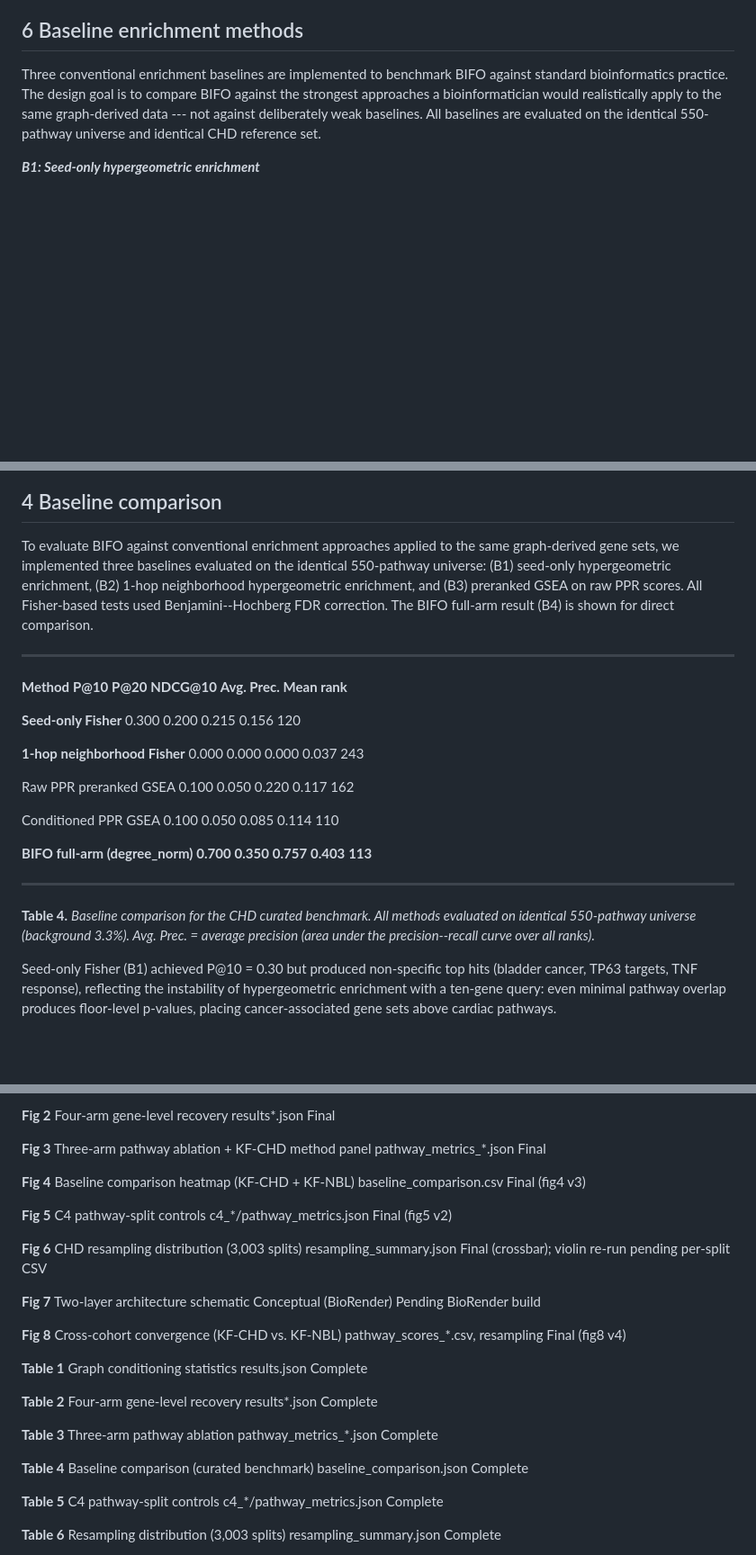
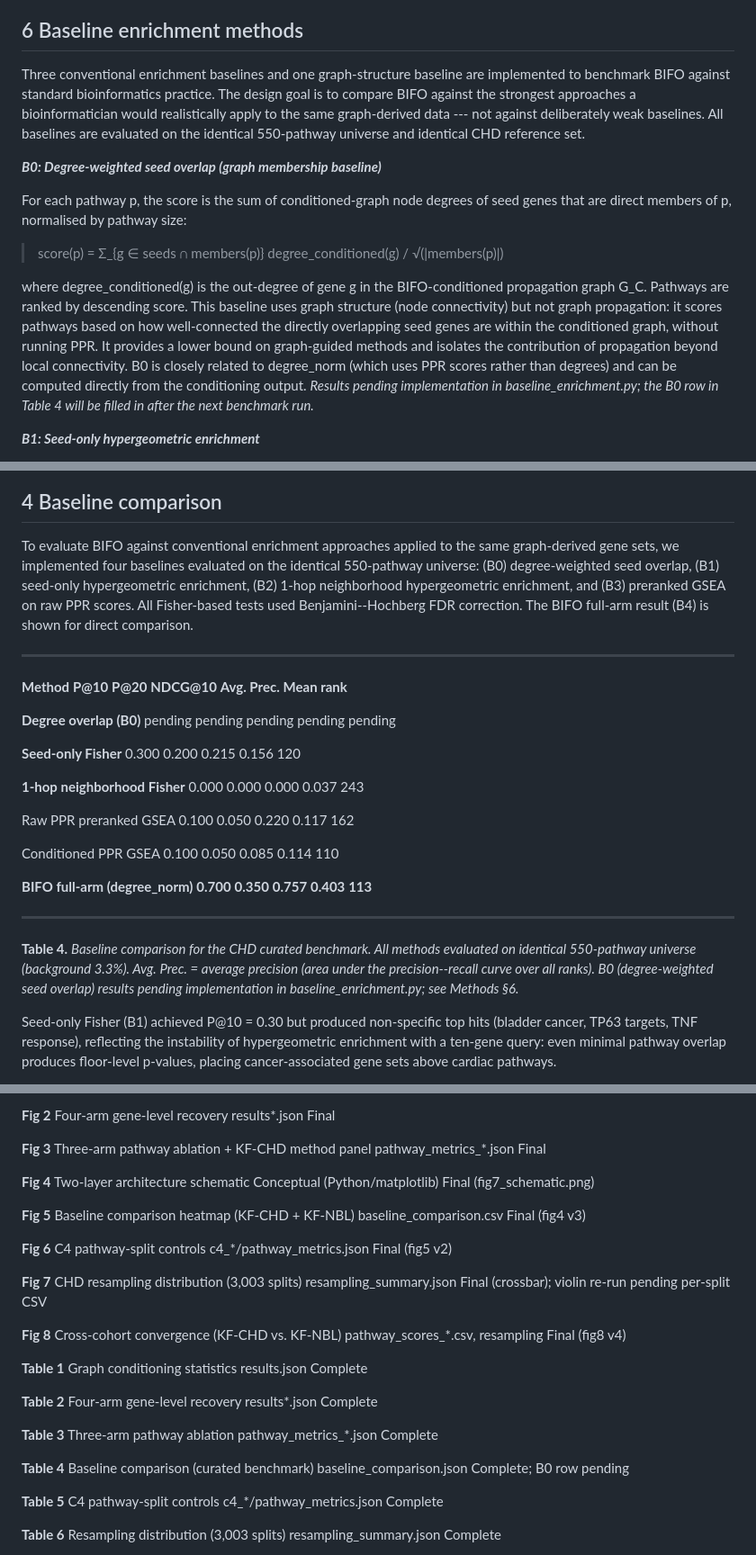
Before and after one commit to TaylorResearchLab/bifo-paper-1, a Markdown page: manuscript.md, 3 parts joined by grey strips. Shown at 90% size. Drawn GitHub-style; blank space fills up the shorter version.

```diff
--- a/manuscript.md
+++ b/manuscript.md
@@ -279,7 +285,15 @@ The three-arm ablation design systematically varies the PPR operator while holdi
 
 ## 6 Baseline enrichment methods
 
-Three conventional enrichment baselines are implemented to benchmark BIFO against standard bioinformatics practice. The design goal is to compare BIFO against the strongest approaches a bioinformatician would realistically apply to the same graph-derived data --- not against deliberately weak baselines. All baselines are evaluated on the identical 550-pathway universe and identical CHD reference set.
+Three conventional enrichment baselines and one graph-structure baseline are implemented to benchmark BIFO against standard bioinformatics practice. The design goal is to compare BIFO against the strongest approaches a bioinformatician would realistically apply to the same graph-derived data --- not against deliberately weak baselines. All baselines are evaluated on the identical 550-pathway universe and identical CHD reference set.
+
+***B0: Degree-weighted seed overlap (graph membership baseline)***
+
+For each pathway p, the score is the sum of conditioned-graph node degrees of seed genes that are direct members of p, normalised by pathway size:
+
+> score(p) = Σ\_{g ∈ seeds ∩ members(p)} degree\_conditioned(g) / √(\|members(p)\|)
+
+where degree\_conditioned(g) is the out-degree of gene g in the BIFO-conditioned propagation graph G_C. Pathways are ranked by descending score. This baseline uses graph structure (node connectivity) but not graph propagation: it scores pathways based on how well-connected the directly overlapping seed genes are within the conditioned graph, without running PPR. It provides a lower bound on graph-guided methods and isolates the contribution of propagation beyond local connectivity. B0 is closely related to degree_norm (which uses PPR scores rather than degrees) and can be computed directly from the conditioning output. *Results pending implementation in baseline\_enrichment.py; the B0 row in Table 4 will be filled in after the next benchmark run.*
 
 ***B1: Seed-only hypergeometric enrichment***
 
@@ -551,10 +567,12 @@ Schematic of the conditioned BIFO graph. The gene/molecular layer (top) contains
 
 ## 4 Baseline comparison
 
-To evaluate BIFO against conventional enrichment approaches applied to the same graph-derived gene sets, we implemented three baselines evaluated on the identical 550-pathway universe: (B1) seed-only hypergeometric enrichment, (B2) 1-hop neighborhood hypergeometric enrichment, and (B3) preranked GSEA on raw PPR scores. All Fisher-based tests used Benjamini--Hochberg FDR correction. The BIFO full-arm result (B4) is shown for direct comparison.
+To evaluate BIFO against conventional enrichment approaches applied to the same graph-derived gene sets, we implemented four baselines evaluated on the identical 550-pathway universe: (B0) degree-weighted seed overlap, (B1) seed-only hypergeometric enrichment, (B2) 1-hop neighborhood hypergeometric enrichment, and (B3) preranked GSEA on raw PPR scores. All Fisher-based tests used Benjamini--Hochberg FDR correction. The BIFO full-arm result (B4) is shown for direct comparison.
 
   --------------------------------- ----------- ----------- ------------- ---------------- ---------------
   **Method**                        **P@10**    **P@20**    **NDCG@10**   **Avg. Prec.**   **Mean rank**
+
+  **Degree overlap (B0)**           pending     pending     pending       pending          pending
 
   **Seed-only Fisher**              0.300       0.200       0.215         0.156            120
 
@@ -567,7 +585,7 @@ To evaluate BIFO against conventional enrichment approaches applied to the same
   **BIFO full-arm (degree_norm)**   **0.700**   **0.350**   **0.757**     **0.403**        **113**
   --------------------------------- ----------- ----------- ------------- ---------------- ---------------
 
-**Table 4.** *Baseline comparison for the CHD curated benchmark. All methods evaluated on identical 550-pathway universe (background 3.3%). Avg. Prec. = average precision (area under the precision--recall curve over all ranks).*
+**Table 4.** *Baseline comparison for the CHD curated benchmark. All methods evaluated on identical 550-pathway universe (background 3.3%). Avg. Prec. = average precision (area under the precision--recall curve over all ranks). B0 (degree-weighted seed overlap) results pending implementation in baseline_enrichment.py; see Methods §6.*
 
 Seed-only Fisher (B1) achieved P@10 = 0.30 but produced non-specific top hits (bladder cancer, TP63 targets, TNF response), reflecting the instability of hypergeometric enrichment with a ten-gene query: even minimal pathway overlap produces floor-level p-values, placing cancer-associated gene sets above cardiac pathways.
 
@@ -809,13 +827,13 @@ The following figures and tables support the Results sections above.
 
   **Fig 3**       Three-arm pathway ablation + KF-CHD method panel     pathway_metrics\_\*.json            Final
 
-  **Fig 4**       Baseline comparison heatmap (KF-CHD + KF-NBL)        baseline_comparison.csv             Final (fig4 v3)
+  **Fig 4**       Two-layer architecture schematic                     Conceptual (Python/matplotlib)      Final (fig7_schematic.png)
 
-  **Fig 5**       C4 pathway-split controls                            c4\_\*/pathway_metrics.json         Final (fig5 v2)
+  **Fig 5**       Baseline comparison heatmap (KF-CHD + KF-NBL)        baseline_comparison.csv             Final (fig4 v3)
 
-  **Fig 6**       CHD resampling distribution (3,003 splits)           resampling_summary.json             Final (crossbar); violin re-run pending per-split CSV
+  **Fig 6**       C4 pathway-split controls                            c4\_\*/pathway_metrics.json         Final (fig5 v2)
 
-  **Fig 7**       Two-layer architecture schematic                     Conceptual (BioRender)              Pending BioRender build
+  **Fig 7**       CHD resampling distribution (3,003 splits)           resampling_summary.json             Final (crossbar); violin re-run pending per-split CSV
 
   **Fig 8**       Cross-cohort convergence (KF-CHD vs. KF-NBL)         pathway_scores\_\*.csv, resampling  Final (fig8 v4)
 
@@ -825,7 +843,7 @@ The following figures and tables support the Results sections above.
 
   **Table 3**     Three-arm pathway ablation                           pathway_metrics\_\*.json            Complete
 
-  **Table 4**     Baseline comparison (curated benchmark)              baseline_comparison.json            Complete
+  **Table 4**     Baseline comparison (curated benchmark)              baseline_comparison.json            Complete; B0 row pending
 
   **Table 5**     C4 pathway-split controls                            c4\_\*/pathway_metrics.json         Complete
 
```
Also changed, not shown: other parts of manuscript.md (+16 -8 lines), images/fig7_schematic.png (added), 4 other files.
